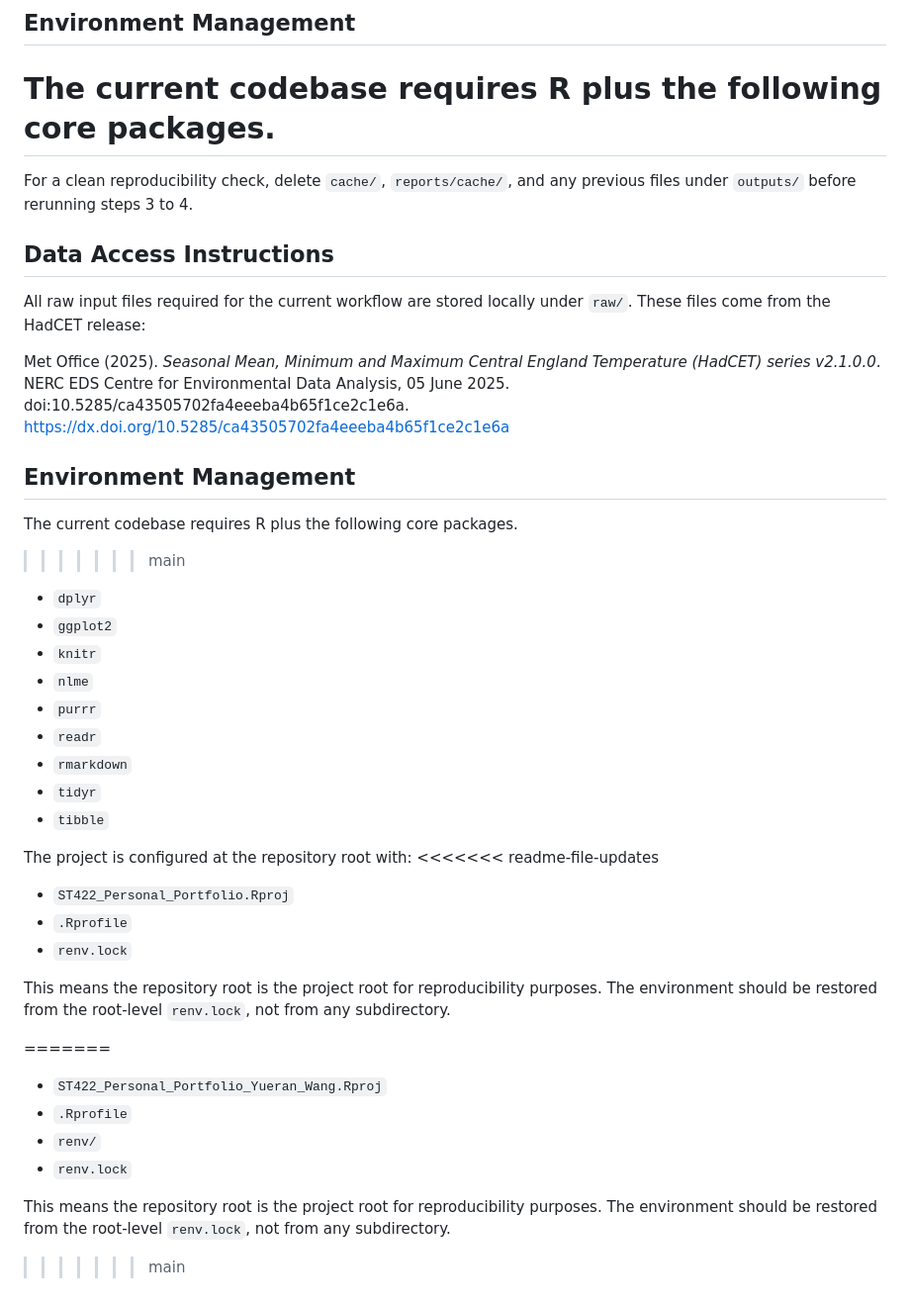
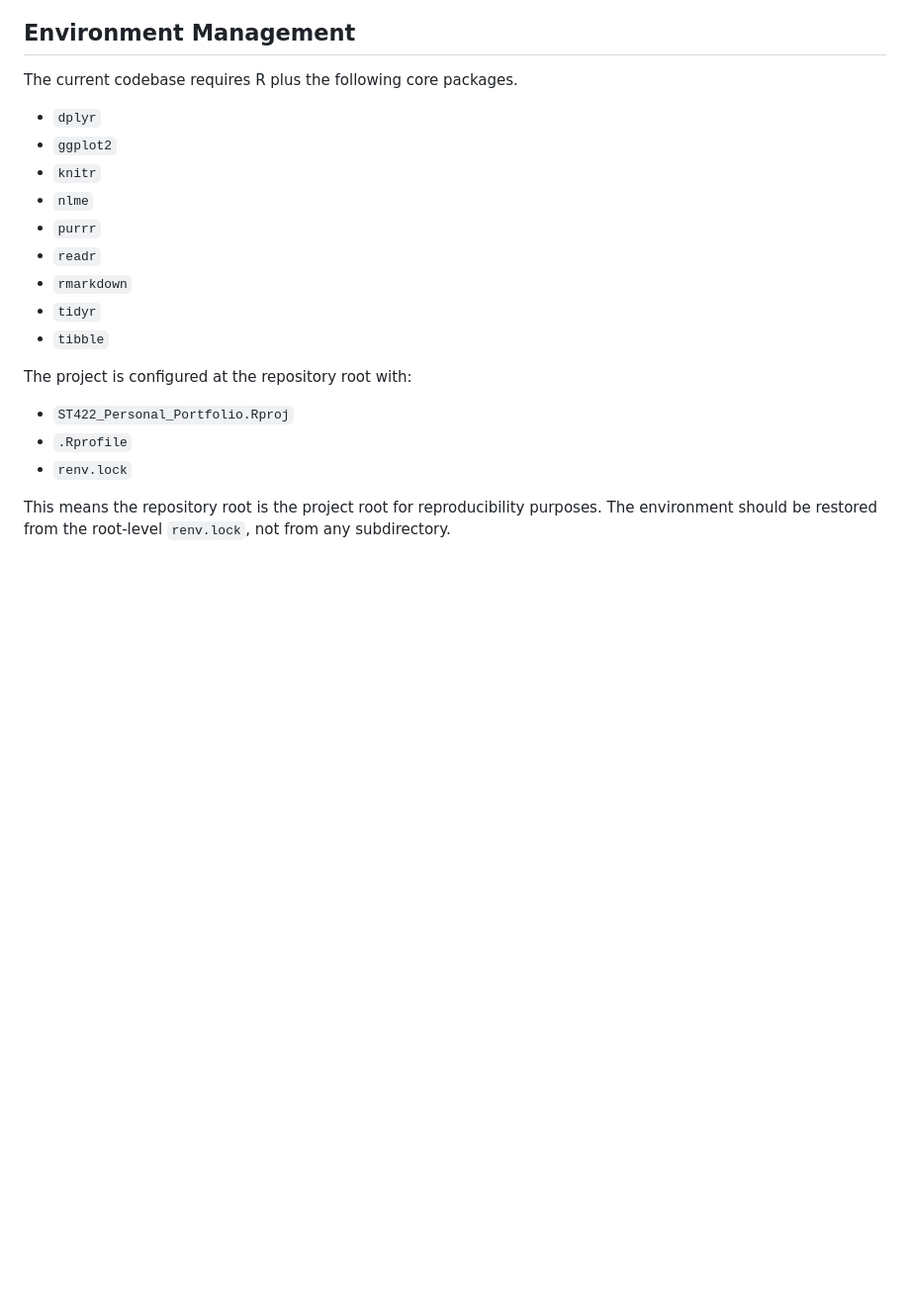
Before and after one commit to Yueran-Wang-Warwick/ST422-Team-3, a Markdown page: README.md, the part around one of its changes. Shown at 99% size. GitHub-like rendering; blank space fills up the shorter version.

```diff
--- a/README.md
+++ b/README.md
@@ -285,19 +194,6 @@ Environmental Data Analysis, 05 June 2025. doi:10.5285/ca43505702fa4eeeba4b65f1c
 ## Environment Management
 
   The current codebase requires R plus the following core packages.
-=======
-For a clean reproducibility check, delete `cache/`, `reports/cache/`, and any previous files under `outputs/` before rerunning steps 3 to 4.
-
-## Data Access Instructions
-
-All raw input files required for the current workflow are stored locally under `raw/`. These files come from the HadCET release:
-
-Met Office (2025). *Seasonal Mean, Minimum and Maximum Central England Temperature (HadCET) series v2.1.0.0*. NERC EDS Centre for Environmental Data Analysis, 05 June 2025. doi:10.5285/ca43505702fa4eeeba4b65f1ce2c1e6a. <https://dx.doi.org/10.5285/ca43505702fa4eeeba4b65f1ce2c1e6a>
-
-## Environment Management
-
-The current codebase requires R plus the following core packages.
->>>>>>> main
 
 - `dplyr`
 - `ggplot2`
@@ -310,7 +206,6 @@ The current codebase requires R plus the following core packages.
 - `tibble`
 
 The project is configured at the repository root with:
-<<<<<<< readme-file-updates
 
   - `ST422_Personal_Portfolio.Rproj`
   - `.Rprofile`
@@ -318,14 +213,3 @@ The project is configured at the repository root with:
 
 This means the repository root is the project root for reproducibility purposes.
 The environment should be restored from the root-level `renv.lock`, not from any subdirectory.
-
-
-=======
-
-- `ST422_Personal_Portfolio_Yueran_Wang.Rproj`
-- `.Rprofile`
-- `renv/`
-- `renv.lock`
-
-This means the repository root is the project root for reproducibility purposes. The environment should be restored from the root-level `renv.lock`, not from any subdirectory.
->>>>>>> main
```
Also changed, not shown: other parts of README.md (+15 -106 lines).
